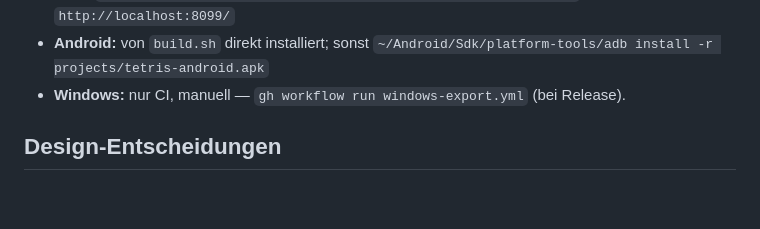
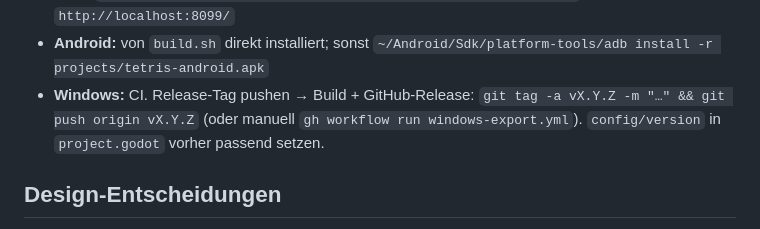
Before and after one commit to theodorthg/tetris, a Markdown page: CLAUDE.md, the part around the change. Rendered like a GitHub page; blank space fills up the shorter version.

Commit message:
docs: Windows CI now triggers on v* tags + creates a Release

```diff
--- a/CLAUDE.md
+++ b/CLAUDE.md
@@ -31,7 +31,10 @@ Aufrufen:
 - **Web:** `cd projects/web-release-tetris && python3 -m http.server 8099` → `http://localhost:8099/`
 - **Android:** von `build.sh` direkt installiert; sonst
   `~/Android/Sdk/platform-tools/adb install -r projects/tetris-android.apk`
-- **Windows:** nur CI, manuell — `gh workflow run windows-export.yml` (bei Release).
+- **Windows:** CI. Release-Tag pushen → Build + GitHub-Release:
+  `git tag -a vX.Y.Z -m "…" && git push origin vX.Y.Z` (oder manuell
+  `gh workflow run windows-export.yml`). `config/version` in `project.godot`
+  vorher passend setzen.
 
 ## Design-Entscheidungen
 
```
